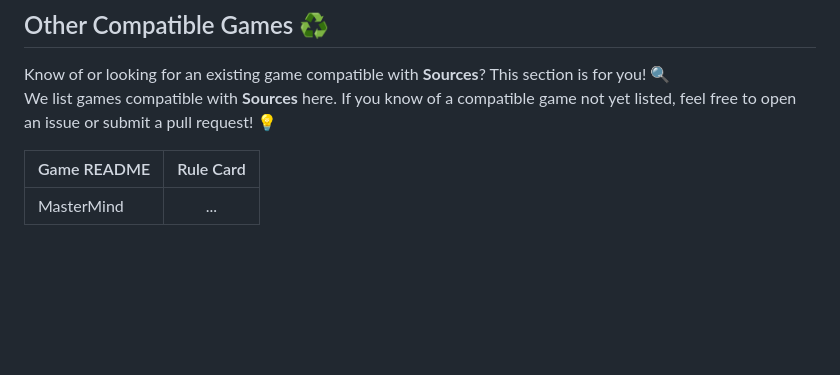
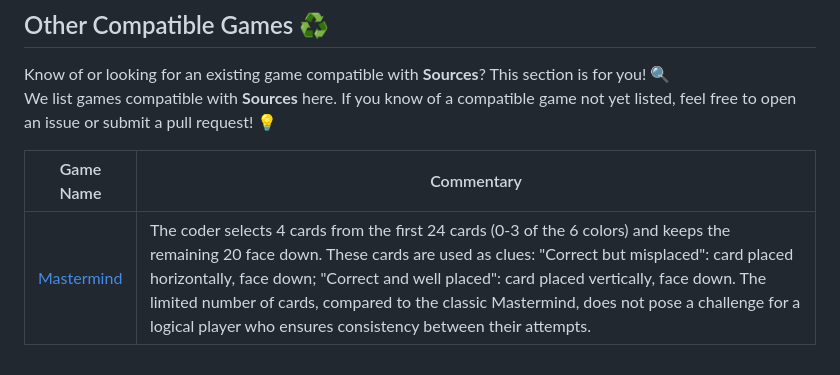
Before and after one commit to Polyhedr/Sources, a Markdown page: README.md, the part around the change. Rendered like a GitHub page; blank space fills up the shorter version.

```diff
--- a/README.md
+++ b/README.md
@@ -94,6 +94,6 @@ If you want to modify an existing rule, here are two options:
 Know of or looking for an existing game compatible with **Sources**? This section is for you! 🔍
 We list games compatible with **Sources** here. If you know of a compatible game not yet listed, feel free to open an issue or submit a pull request! 💡
 
-|Game README|Rule Card|
-|-----------|:-------:|
-| MasterMind| ...|
+|Game Name|Commentary|
+|-------------|-----------|
+|[Mastermind](https://en.wikipedia.org/wiki/Mastermind_(board_game))|The coder selects 4 cards from the first 24 cards (0-3 of the 6 colors) and keeps the remaining 20 face down. These cards are used as clues: "Correct but misplaced": card placed horizontally, face down; "Correct and well placed": card placed vertically, face down. The limited number of cards, compared to the classic Mastermind, does not pose a challenge for a logical player who ensures consistency between their attempts.|
```
